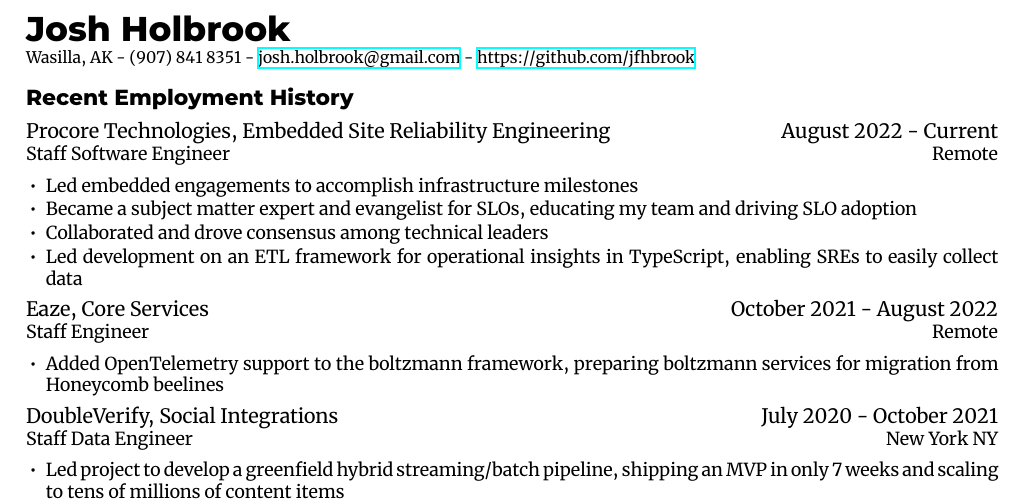
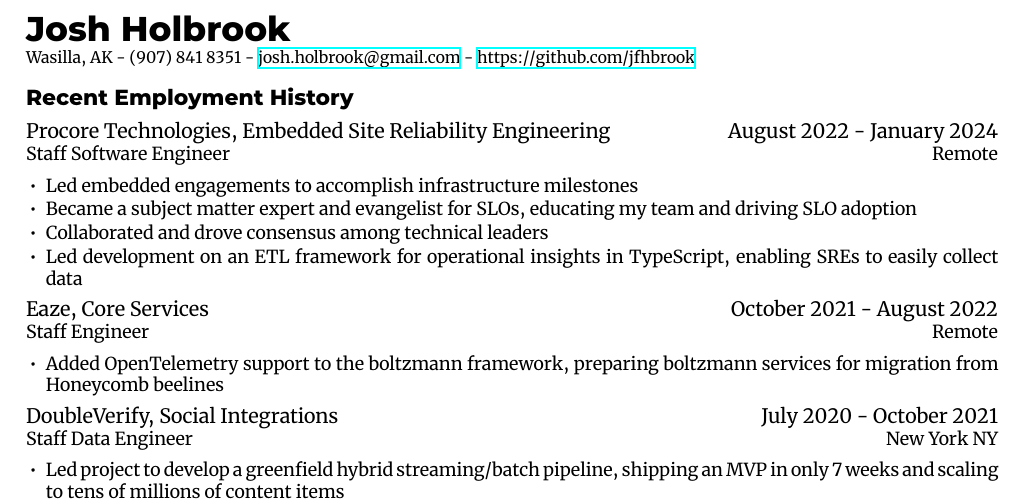
Before and after one commit to jfhbrook/resume, a LaTeX CV (resume.tex, which reads jobs/procore.tex): part of the page, cut so that both start at the same text. Compiled offline with XeLaTeX; a missing font is replaced by an installed copy or a similar font.

Commit message:
Impacted by layoffs

```diff
--- a/jobs/procore.tex
+++ b/jobs/procore.tex
@@ -3,7 +3,7 @@
   \offices{Remote}
   \jobtitle{Staff Software Engineer}
   \team{Embedded Site Reliability Engineering}
-  \dates[August 2022]{Current}
+  \dates[August 2022]{January 2024}
 
   \begin{accomplishments}
     \item Led embedded engagements to accomplish infrastructure milestones
```
Also changed, not shown: cv.pdf, resume.pdf.
